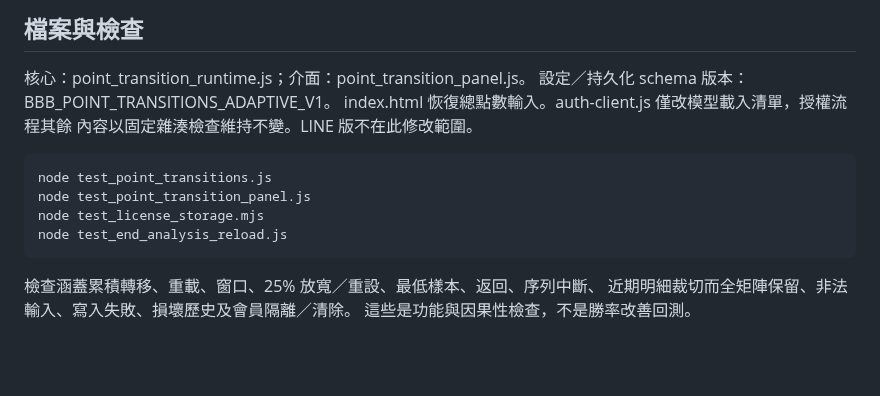
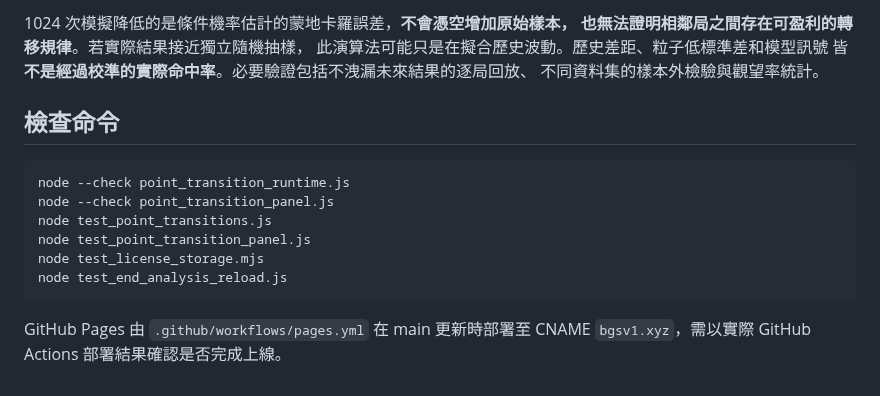
Before and after one commit to zliu53468-ai/BBB, a Markdown page: POINT_TRANSITION_RELEASE.md, the part around one of its changes. Drawn GitHub-style; blank space fills up the shorter version.

````diff
--- a/POINT_TRANSITION_RELEASE.md
+++ b/POINT_TRANSITION_RELEASE.md
@@ -72,18 +81,20 @@ forecast() 是純讀取，網頁重繪不會改變模型。
 
-## 檔案與檢查
+1024 次模擬降低的是條件機率估計的蒙地卡羅誤差，**不會憑空增加原始樣本，
+也無法證明相鄰局之間存在可盈利的轉移規律**。若實際結果接近獨立隨機抽樣，
+此演算法可能只是在擬合歷史波動。歷史差距、粒子低標準差和模型訊號
+皆**不是經過校準的實際命中率**。必要驗證包括不洩漏未來結果的逐局回放、
+不同資料集的樣本外檢驗與觀望率統計。
 
-核心：point_transition_runtime.js；介面：point_transition_panel.js。
-設定／持久化 schema 版本：BBB_POINT_TRANSITIONS_ADAPTIVE_V1。
-index.html 恢復總點數輸入。auth-client.js 僅改模型載入清單，授權流程其餘
-內容以固定雜湊檢查維持不變。LINE 版不在此修改範圍。
+## 檢查命令
 
 ```sh
+node --check point_transition_runtime.js
+node --check point_transition_panel.js
 node test_point_transitions.js
 node test_point_transition_panel.js
 node test_license_storage.mjs
 node test_end_analysis_reload.js
 ```
 
-檢查涵蓋累積轉移、重載、窗口、25% 放寬／重設、最低樣本、返回、序列中斷、
-近期明細裁切而全矩陣保留、非法輸入、寫入失敗、損壞歷史及會員隔離／清除。
-這些是功能與因果性檢查，不是勝率改善回測。
+GitHub Pages 由 `.github/workflows/pages.yml` 在 main 更新時部署至 CNAME
+`bgsv1.xyz`，需以實際 GitHub Actions 部署結果確認是否完成上線。
````
Also changed, not shown: other parts of POINT_TRANSITION_RELEASE.md (+61 -52 lines).
